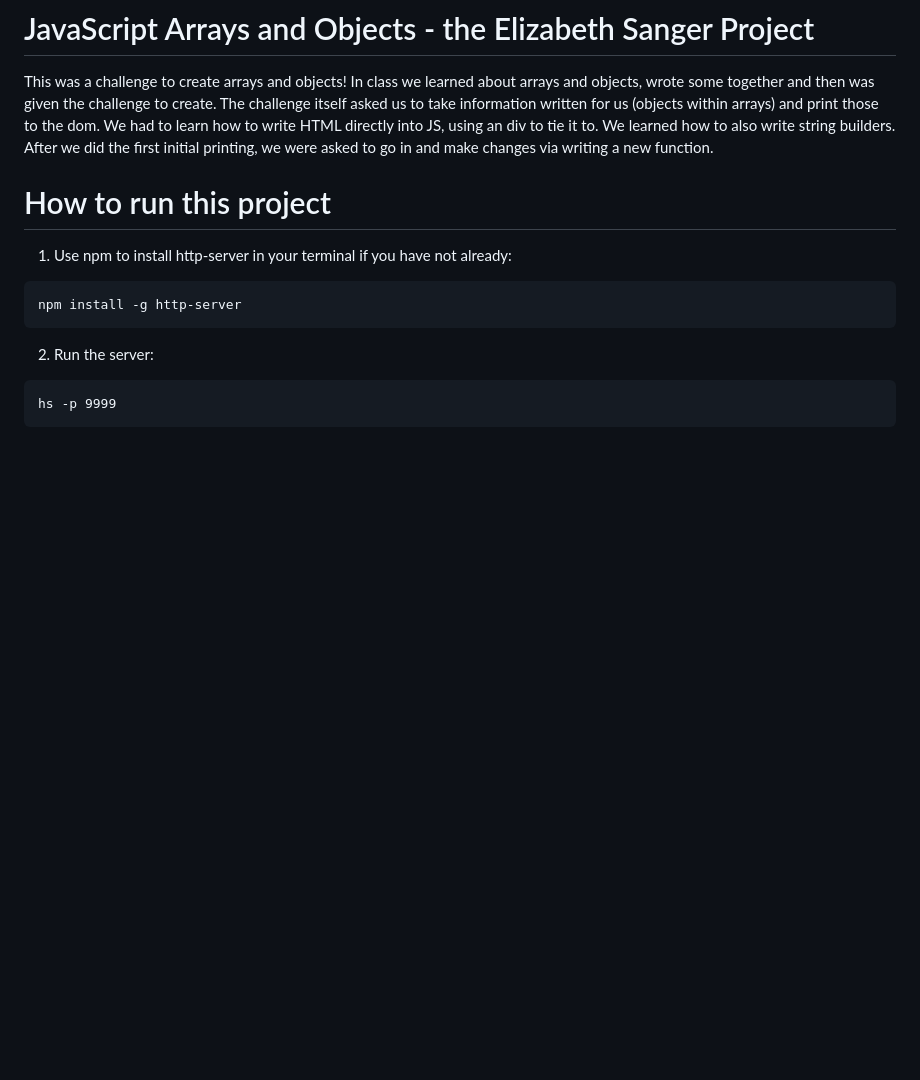
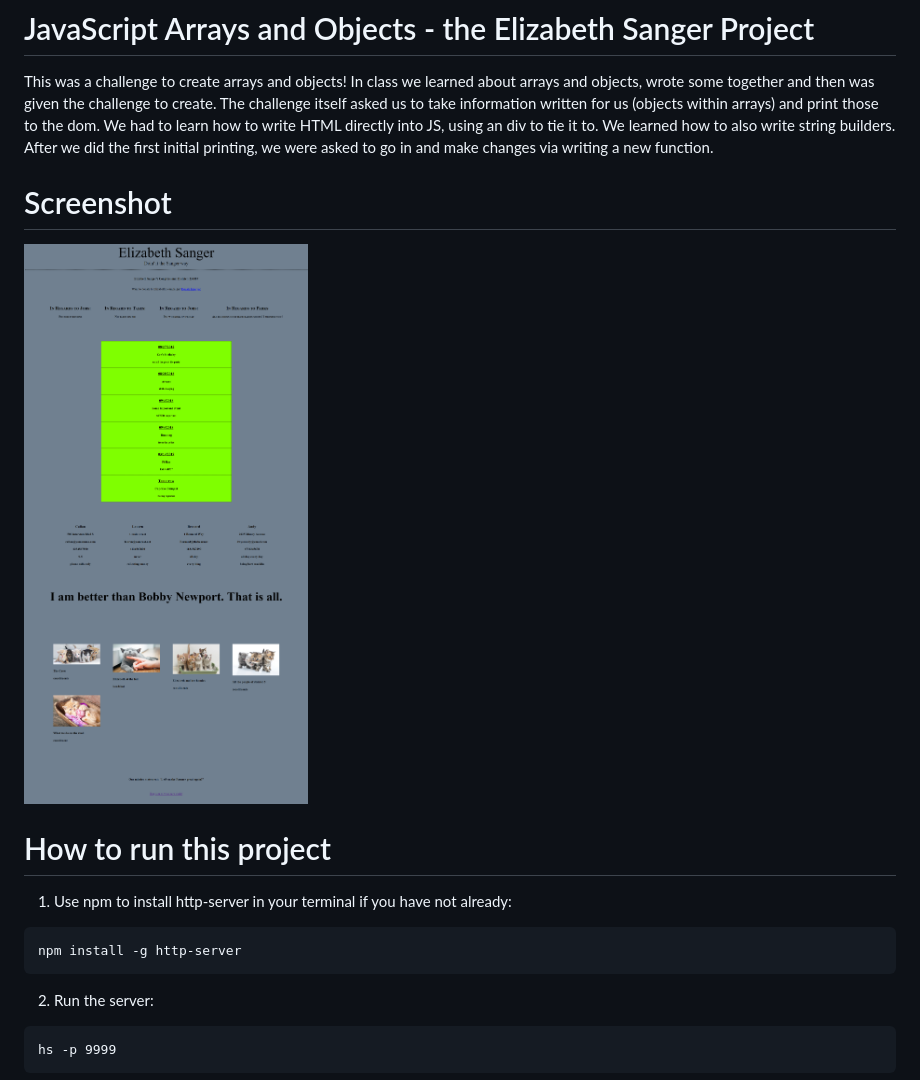
Before and after one commit to meeshysu/js-arrays, a Markdown page: README.md, the part around the change. GitHub-like rendering; pictures changed too: ElizabethSanger.png (added); blank space fills up the shorter version.

Commit message:
finished readme and did a little touchup on the website

```diff
--- a/README.md
+++ b/README.md
@@ -1,6 +1,10 @@
 # JavaScript Arrays and Objects - the Elizabeth Sanger Project
 
 This was a challenge to create arrays and objects! In class we learned about arrays and objects, wrote some together and then was given the challenge to create. The challenge itself asked us to take information written for us (objects within arrays) and print those to the dom. We had to learn how to write HTML directly into JS, using an div to tie it to. We learned how to also write string builders. After we did the first initial printing, we were asked to go in and make changes via writing a new function.
+
+# Screenshot
+
+![main_screenshot](./ElizabethSanger.png)
 
 # How to run this project
 
```
Also changed, not shown: 2 other files.
